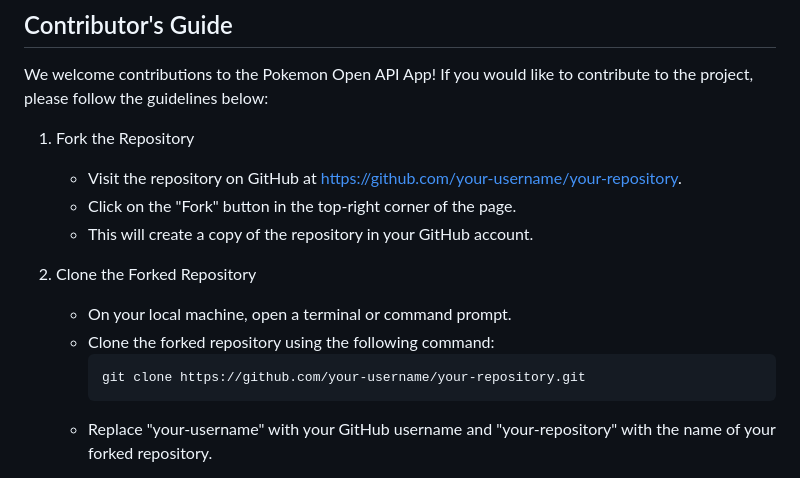
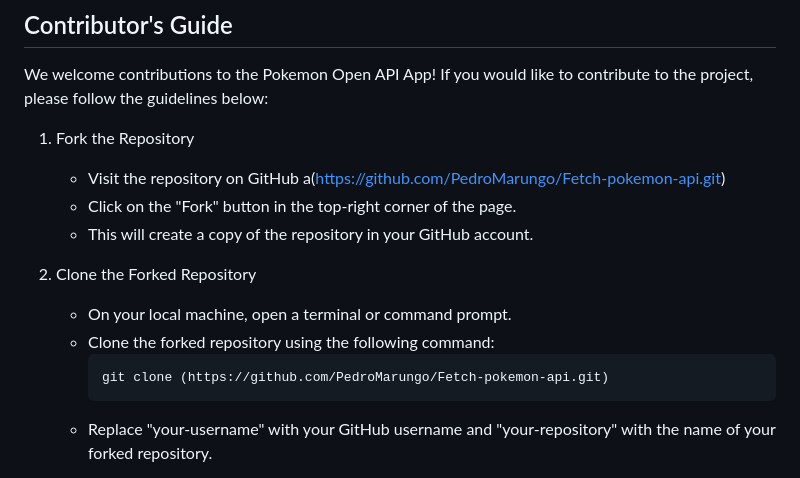
Before and after one commit to PedroMarungo/Fetch-pokemon-api, a Markdown page: README.md, the part around the change. Rendered like a GitHub page.

````diff
--- a/README.md
+++ b/README.md
@@ -51,7 +51,7 @@ The application is built using the following technologies:
 We welcome contributions to the Pokemon Open API App! If you would like to contribute to the project, please follow the guidelines below:
 
 1. Fork the Repository
-   - Visit the repository on GitHub at https://github.com/your-username/your-repository.
+   - Visit the repository on GitHub a(https://github.com/PedroMarungo/Fetch-pokemon-api.git)
    - Click on the "Fork" button in the top-right corner of the page.
    - This will create a copy of the repository in your GitHub account.
 
@@ -59,7 +59,7 @@ We welcome contributions to the Pokemon Open API App! If you would like to contr
    - On your local machine, open a terminal or command prompt.
    - Clone the forked repository using the following command:
      ```
-     git clone https://github.com/your-username/your-repository.git
+     git clone (https://github.com/PedroMarungo/Fetch-pokemon-api.git)
      ```
    - Replace "your-username" with your GitHub username and "your-repository" with the name of your forked repository.
 
````
